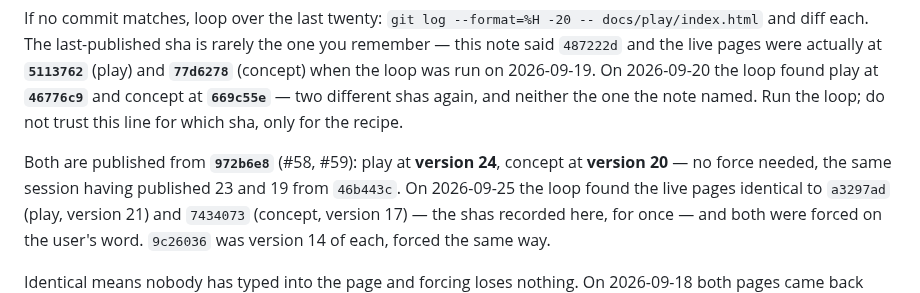
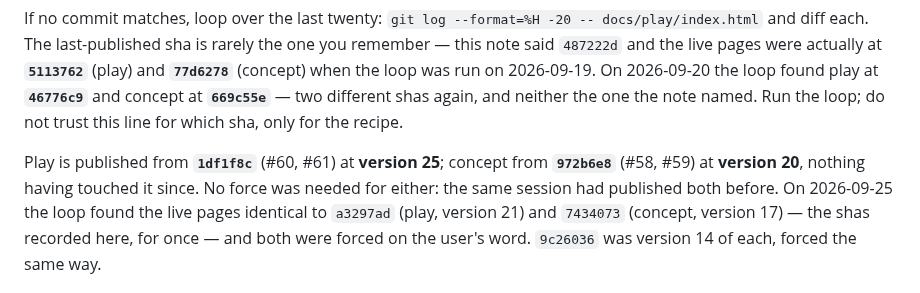
Before and after one commit to desphyxia/st-voxel-action, a Markdown page: CLAUDE.md, the part around the change. Rendered like a GitHub page.

Commit message:
Record the #60/#61 publish: play at 25 from 1df1f8c; concept unchanged at 20
Co-Authored-By: Claude Opus 5.5 <noreply@anthropic.com>
Claude-Session: https://claude.ai/code/session_0111QhkUDbq7hVJGHHhy3wwN

```diff
--- a/CLAUDE.md
+++ b/CLAUDE.md
@@ -88,8 +88,9 @@ when the loop was run on 2026-09-19. On 2026-09-20 the loop found play at **`467
 concept at **`669c55e`** — two different shas again, and neither the one the note named. Run the
 loop; do not trust this line for which sha, only for the recipe.
 
-Both are published from **`972b6e8`** (#58, #59): play at **version 24**, concept at
-**version 20** — no force needed, the same session having published 23 and 19 from `46b443c`.
+Play is published from **`1df1f8c`** (#60, #61) at **version 25**; concept from **`972b6e8`**
+(#58, #59) at **version 20**, nothing having touched it since. No force was needed for either:
+the same session had published both before.
 On 2026-09-25 the loop found the live pages identical to `a3297ad` (play, version 21) and
 `7434073` (concept, version 17) — the shas recorded here, for once — and both were forced on
 the user's word. `9c26036` was version 14 of each, forced the same way.
```
